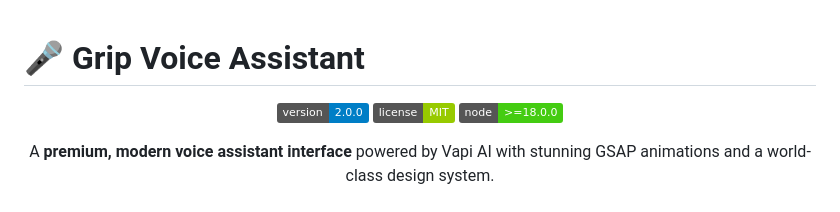
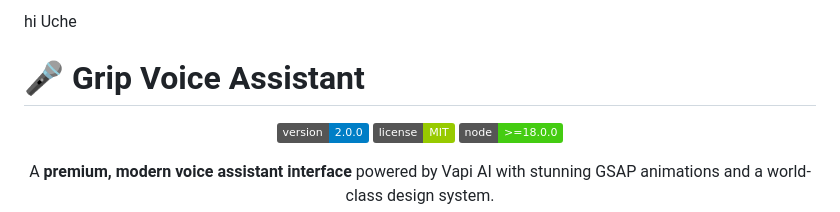
Before and after one commit to dukauwa/grip-voice-assistant, a Markdown page: README.md, the part around the change. GitHub-like rendering; badges without logos.

Commit message:
Add greeting at the top of README

```diff
--- a/README.md
+++ b/README.md
@@ -1,3 +1,5 @@
+hi Uche
+
 # 🎤 Grip Voice Assistant
 
 <div align="center">
```
